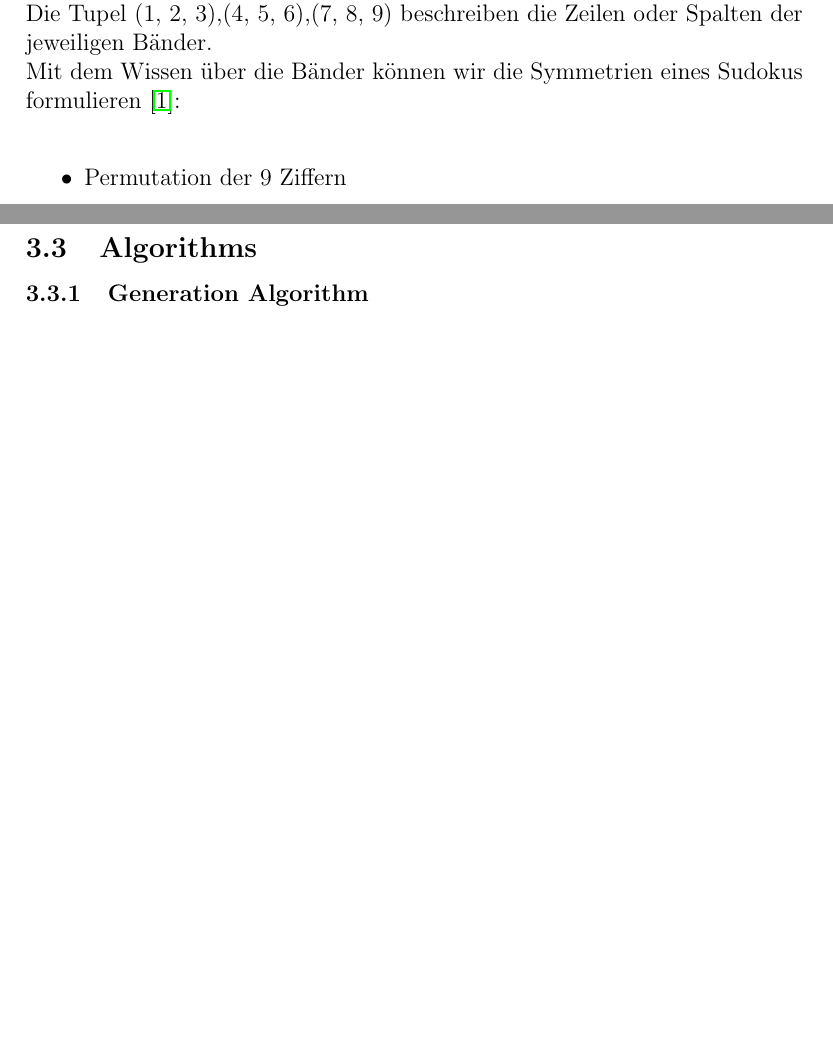
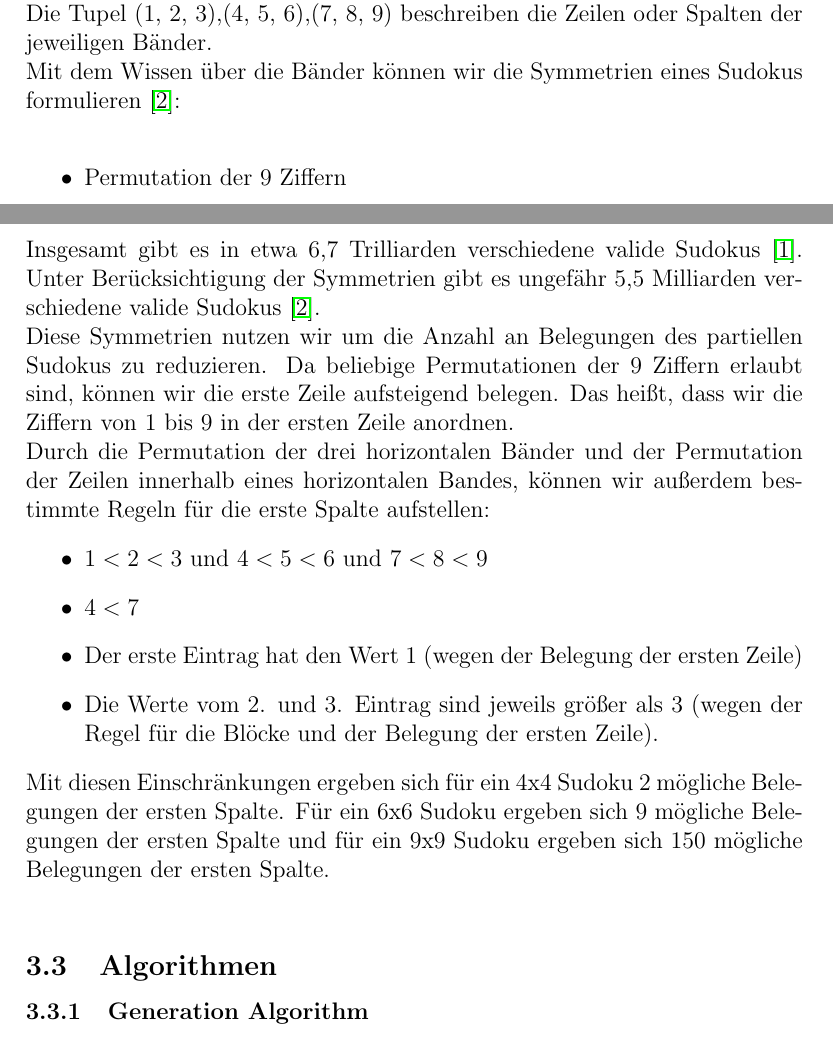
Before and after one commit to AnonymEr1234/SudokuDocumentation, a LaTeX paper (sudoku_research_documentation.tex): two parts of pages 2 and 3 of 4 before the commit and two parts of pages 2 and 3 of 5 after it, joined at a grey line, cut so that both start at the same text, the shorter picture padded with empty space. Compiled offline with pdfLaTeX.

Commit message:
Anwendung der Symmetrien beschrieben

```diff
--- a/sudoku_research_documentation.tex
+++ b/sudoku_research_documentation.tex
@@ -63,8 +63,21 @@ Mit dem Wissen über die Bänder können wir die Symmetrien eines Sudokus formul
     \item Permutation der Spalten innerhalb eines vertikalen Bandes
     \item Spiegelung und Rotation
 \end{itemize}
+Insgesamt gibt es in etwa 6,7 Trilliarden verschiedene valide Sudokus \cite{felgenhauer2006mathematics}. Unter Berücksichtigung der Symmetrien
+gibt es ungefähr 5,5 Milliarden verschiedene valide Sudokus \cite{russell2006mathematics}. \\
+Diese Symmetrien nutzen wir um die Anzahl an Belegungen des partiellen Sudokus zu reduzieren. Da beliebige Permutationen der 9 Ziffern  erlaubt sind,
+können wir die erste Zeile aufsteigend belegen. Das heißt, dass wir die Ziffern von 1 bis 9 in der ersten Zeile anordnen. \\
+Durch die Permutation der drei horizontalen Bänder und der Permutation der Zeilen innerhalb eines horizontalen Bandes, können wir außerdem bestimmte Regeln für die erste Spalte aufstellen:
+\begin{itemize}
+    \item $1< 2< 3 \text{ und } 4<5<6 \text{ und } 7<8<9$
+    \item $4 < 7$
+    \item Der erste Eintrag hat den Wert 1 (wegen der Belegung der ersten Zeile)
+    \item Die Werte vom 2. und 3. Eintrag sind jeweils größer als 3 (wegen der Regel für die Blöcke und der Belegung der ersten Zeile).
+\end{itemize}
+Mit diesen Einschränkungen ergeben sich für ein 4x4 Sudoku 2 mögliche Belegungen der ersten Spalte. Für ein 6x6 Sudoku ergeben sich 9 mögliche
+Belegungen der ersten Spalte und für ein 9x9 Sudoku ergeben sich 150 mögliche Belegungen der ersten Spalte. \\
 
-\subsection{Algorithms}
+\subsection{Algorithmen}
 \subsubsection{Generation Algorithm}
 \begin{algorithm}
 \caption{Sudoku Generation Algorithm}
```
Also changed, not shown: references.bib (+11 -0 lines).
